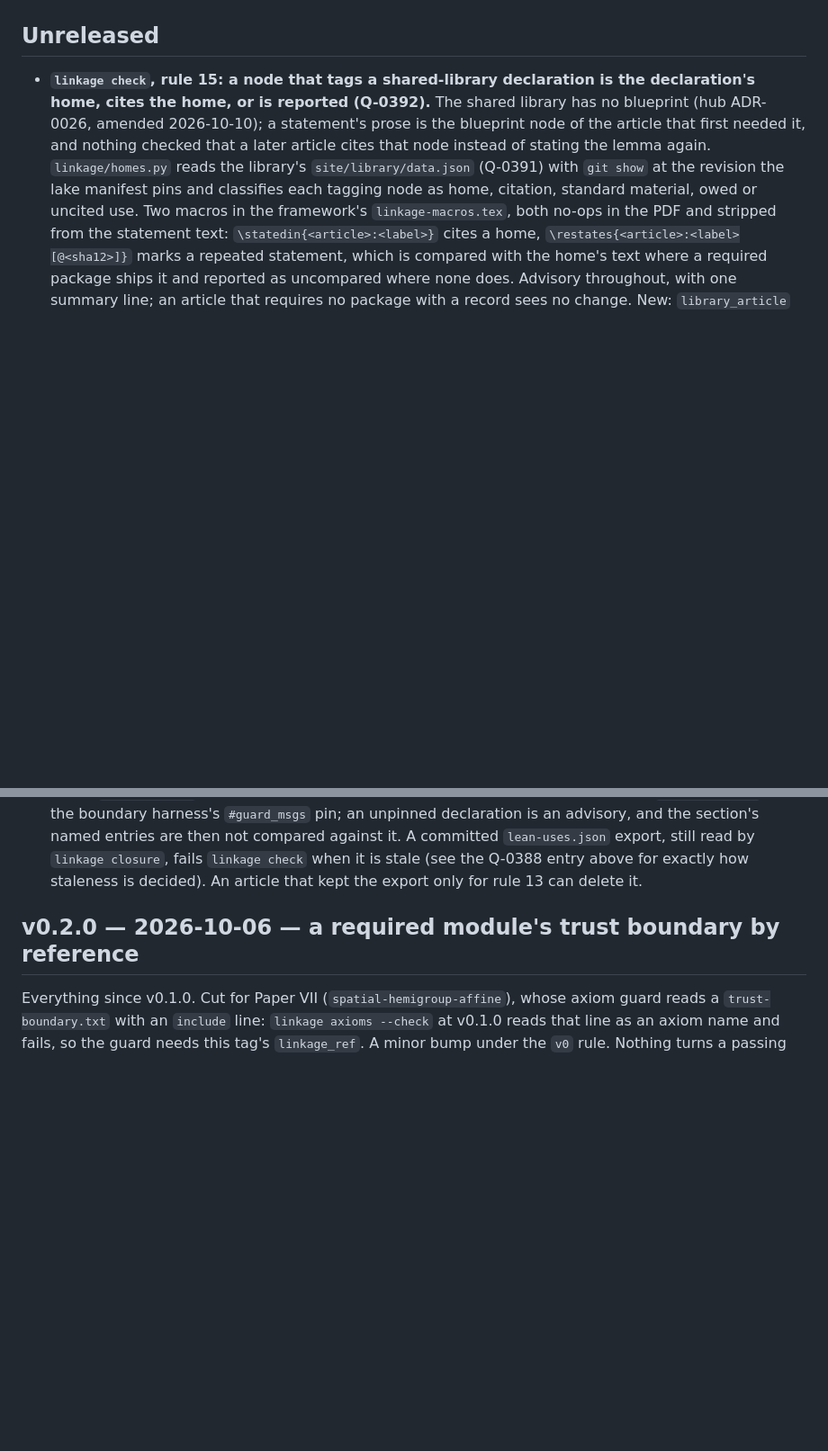
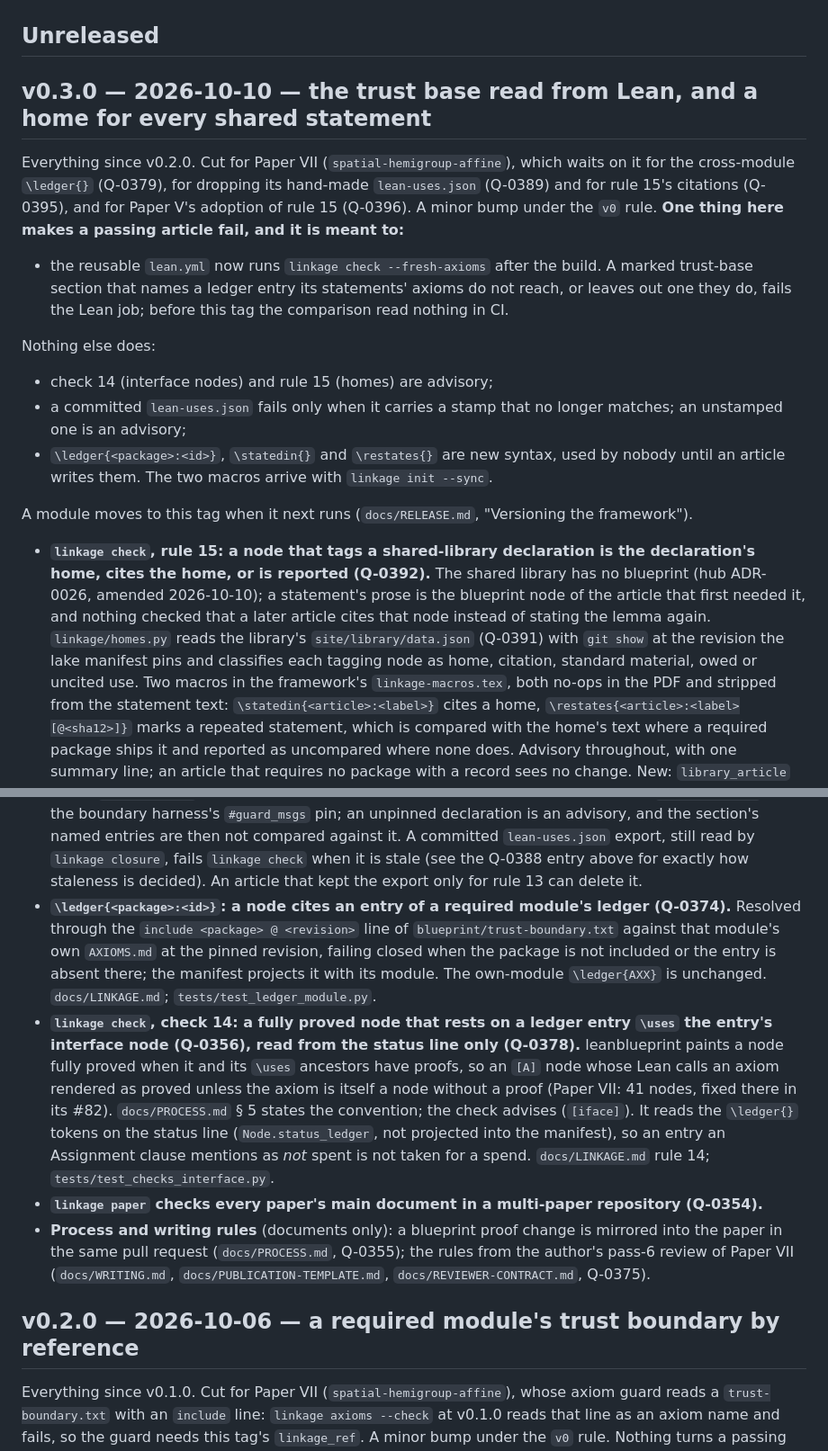
Before and after one commit to danielfagerstrom/article-kit, a Markdown page: CHANGELOG.md, 2 parts joined by grey strips. Shown at 90% size. GitHub-like rendering; blank space fills up the shorter version.

Commit message:
Release v0.3.0: the trust base read from Lean, and a home for every shared statement
Everything since v0.2.0: rule 13 reads #print axioms (Q-0383) and the Lean workflow runs it
(Q-0388); rule 15, the homes of shared-library statements (Q-0392); \ledger{<package>:<id>}
(Q-0374); check 14, interface nodes (Q-0356, Q-0378); linkage paper over every paper (Q-0354);
process and writing rules (Q-0355, Q-0375). The changelog entries of the six pull requests that
had none are written here. Cut at the author's instruction, 2026-10-10.

Co-Authored-By: Claude Opus 5.5 <noreply@anthropic.com>

```diff
--- a/CHANGELOG.md
+++ b/CHANGELOG.md
@@ -6,6 +6,25 @@ accumulates under Unreleased. A tag is what the article repositories pin: the re
 (`docs.yml`, `lean.yml`, `manifest.yml`) at `@vX.Y.Z` and the `linkage_ref` input at the same tag.
 
 ## Unreleased
+
+## v0.3.0 — 2026-10-10 — the trust base read from Lean, and a home for every shared statement
+
+Everything since v0.2.0. Cut for Paper VII (`spatial-hemigroup-affine`), which waits on it for the
+cross-module `\ledger{}` (Q-0379), for dropping its hand-made `lean-uses.json` (Q-0389) and for
+rule 15's citations (Q-0395), and for Paper V's adoption of rule 15 (Q-0396). A minor bump under
+the `v0` rule. **One thing here makes a passing article fail, and it is meant to:**
+- the reusable `lean.yml` now runs `linkage check --fresh-axioms` after the build. A marked
+  trust-base section that names a ledger entry its statements' axioms do not reach, or leaves out
+  one they do, fails the Lean job; before this tag the comparison read nothing in CI.
+
+Nothing else does:
+- check 14 (interface nodes) and rule 15 (homes) are advisory;
+- a committed `lean-uses.json` fails only when it carries a stamp that no longer matches; an
+  unstamped one is an advisory;
+- `\ledger{<package>:<id>}`, `\statedin{}` and `\restates{}` are new syntax, used by nobody until
+  an article writes them. The two macros arrive with `linkage init --sync`.
+
+A module moves to this tag when it next runs (`docs/RELEASE.md`, "Versioning the framework").
 
 - **`linkage check`, rule 15: a node that tags a shared-library declaration is the declaration's
   home, cites the home, or is reported (Q-0392).** The shared library has no blueprint (hub
@@ -52,6 +71,24 @@ accumulates under Unreleased. A tag is what the article repositories pin: the re
   `lean-uses.json` export, still read by `linkage closure`, fails `linkage check` when it is
   stale (see the Q-0388 entry above for exactly how staleness is decided). An article that kept
   the export only for rule 13 can delete it.
+- **`\ledger{<package>:<id>}`: a node cites an entry of a required module's ledger (Q-0374).**
+  Resolved through the `include <package> @ <revision>` line of `blueprint/trust-boundary.txt`
+  against that module's own `AXIOMS.md` at the pinned revision, failing closed when the package is
+  not included or the entry is absent there; the manifest projects it with its module. The
+  own-module `\ledger{AXX}` is unchanged. `docs/LINKAGE.md`; `tests/test_ledger_module.py`.
+- **`linkage check`, check 14: a fully proved node that rests on a ledger entry `\uses` the
+  entry's interface node (Q-0356), read from the status line only (Q-0378).** leanblueprint
+  paints a node fully proved when it and its `\uses` ancestors have proofs, so an `[A]` node whose
+  Lean calls an axiom rendered as proved unless the axiom is itself a node without a proof (Paper
+  VII: 41 nodes, fixed there in its #82). `docs/PROCESS.md` § 5 states the convention; the check
+  advises (`[iface]`). It reads the `\ledger{}` tokens on the status line (`Node.status_ledger`,
+  not projected into the manifest), so an entry an Assignment clause mentions as *not* spent is
+  not taken for a spend. `docs/LINKAGE.md` rule 14; `tests/test_checks_interface.py`.
+- **`linkage paper` checks every paper's main document in a multi-paper repository (Q-0354).**
+- **Process and writing rules** (documents only): a blueprint proof change is mirrored into the
+  paper in the same pull request (`docs/PROCESS.md`, Q-0355); the rules from the author's
+  pass-6 review of Paper VII (`docs/WRITING.md`, `docs/PUBLICATION-TEMPLATE.md`,
+  `docs/REVIEWER-CONTRACT.md`, Q-0375).
 
 ## v0.2.0 — 2026-10-06 — a required module's trust boundary by reference
 
```
